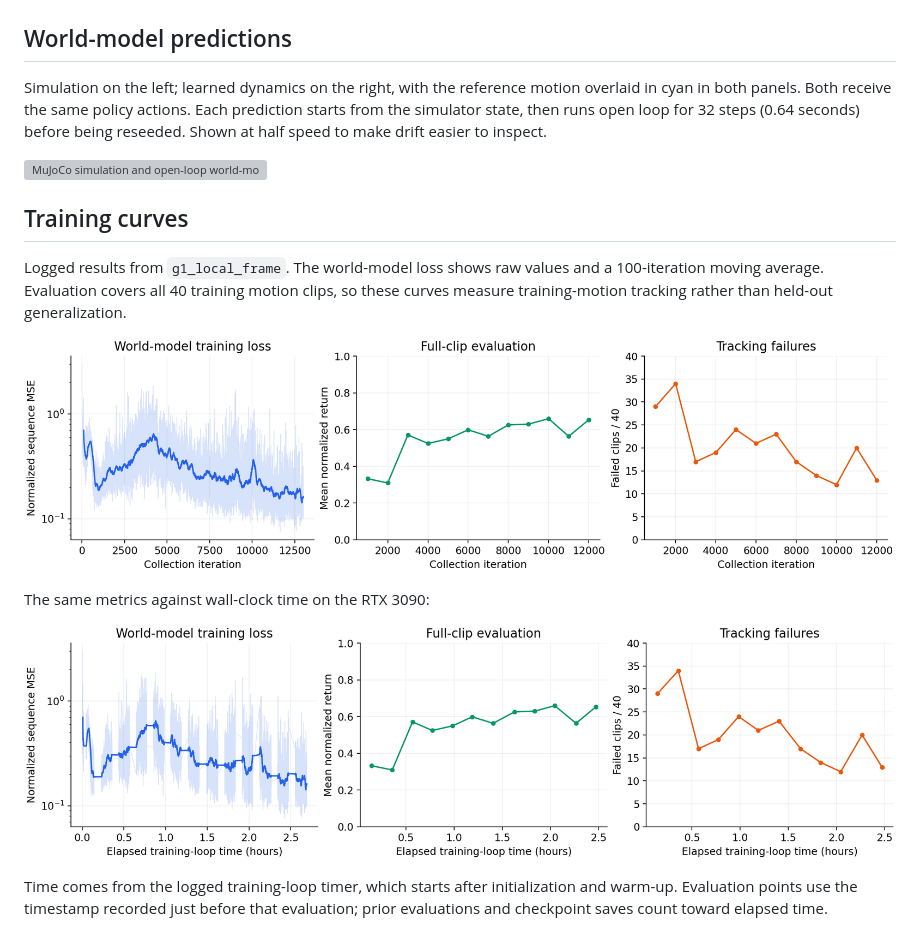
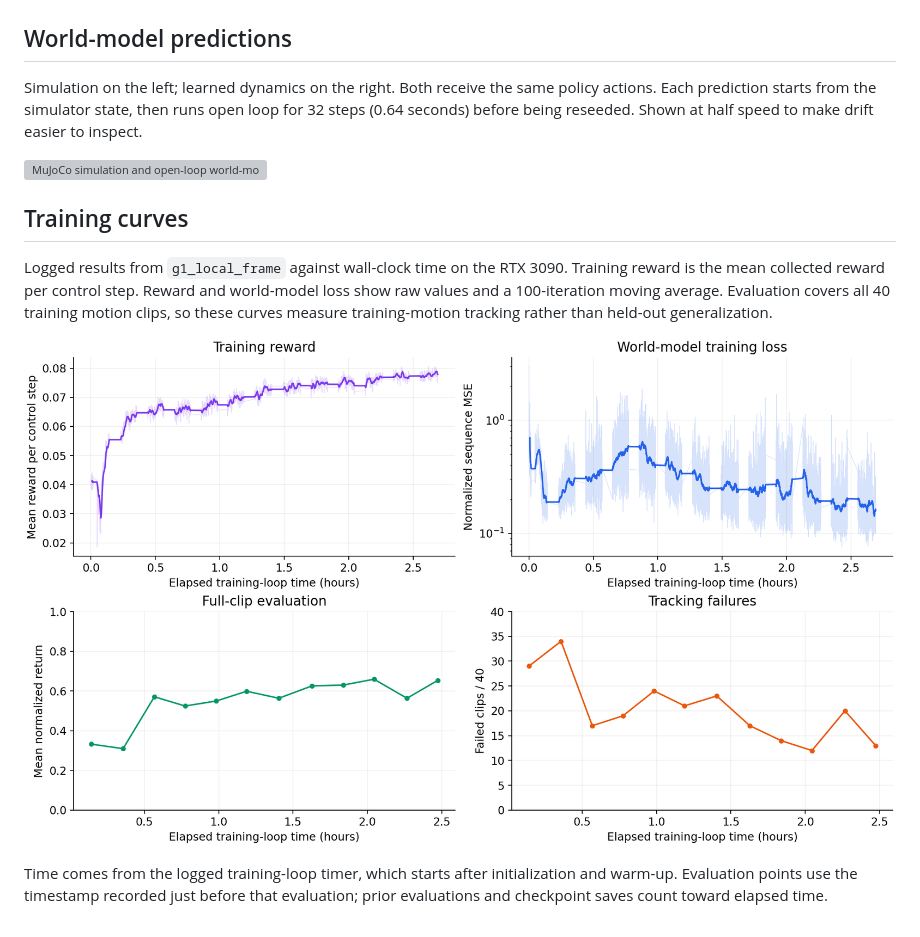
Before and after one commit to ravi-varikuti/supermimic_jax, a Markdown page: README.md, the part around the change. Rendered like a GitHub page; pictures changed too: docs/assets/training_curves.png (deleted), docs/assets/training_curves_wall_clock.png; grey boxes are pictures that could not be loaded.

Commit message:
Restore original model comparison and show wall-clock reward curves

```diff
--- a/README.md
+++ b/README.md
@@ -29,19 +29,15 @@ The dance demos each show 30 continuous seconds without resets, starting three s
 
 ## World-model predictions
 
-Simulation on the left; learned dynamics on the right, with the reference motion overlaid in cyan in both panels. Both receive the same policy actions. Each prediction starts from the simulator state, then runs open loop for 32 steps (0.64 seconds) before being reseeded. Shown at half speed to make drift easier to inspect.
+Simulation on the left; learned dynamics on the right. Both receive the same policy actions. Each prediction starts from the simulator state, then runs open loop for 32 steps (0.64 seconds) before being reseeded. Shown at half speed to make drift easier to inspect.
 
 ![MuJoCo simulation and open-loop world-model predictions](docs/assets/world_model.gif)
 
 ## Training curves
 
-Logged results from `g1_local_frame`. The world-model loss shows raw values and a 100-iteration moving average. Evaluation covers all 40 training motion clips, so these curves measure training-motion tracking rather than held-out generalization.
+Logged results from `g1_local_frame` against wall-clock time on the RTX 3090. Training reward is the mean collected reward per control step. Reward and world-model loss show raw values and a 100-iteration moving average. Evaluation covers all 40 training motion clips, so these curves measure training-motion tracking rather than held-out generalization.
 
-![World-model loss, normalized evaluation return, and tracking failures](docs/assets/training_curves.png)
-
-The same metrics against wall-clock time on the RTX 3090:
-
-![World-model loss, normalized evaluation return, and tracking failures versus elapsed hours](docs/assets/training_curves_wall_clock.png)
+![Training reward, world-model loss, normalized evaluation return, and tracking failures versus elapsed hours](docs/assets/training_curves_wall_clock.png)
 
 Time comes from the logged training-loop timer, which starts after initialization and warm-up. Evaluation points use the timestamp recorded just before that evaluation; prior evaluations and checkpoint saves count toward elapsed time.
 
```
Also changed, not shown: 2 other files.
